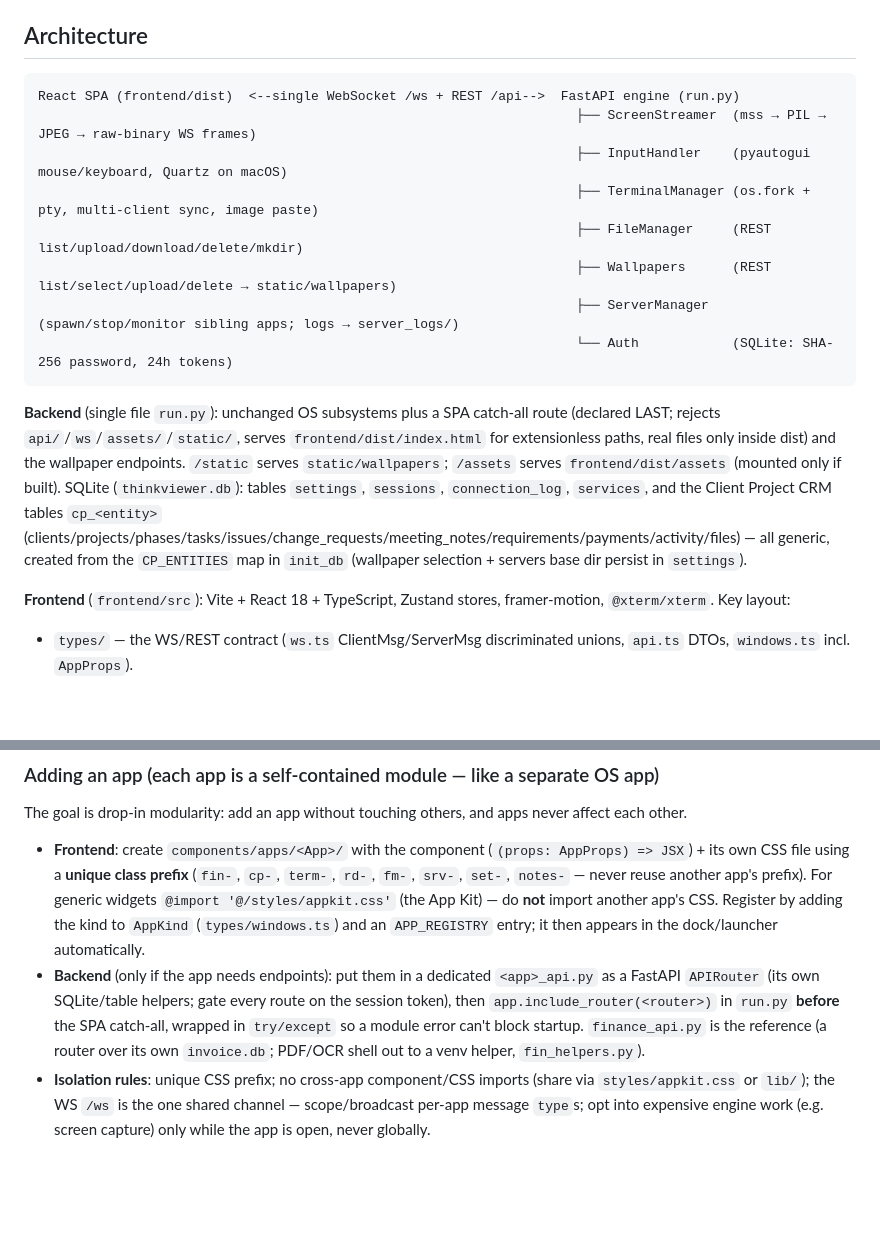
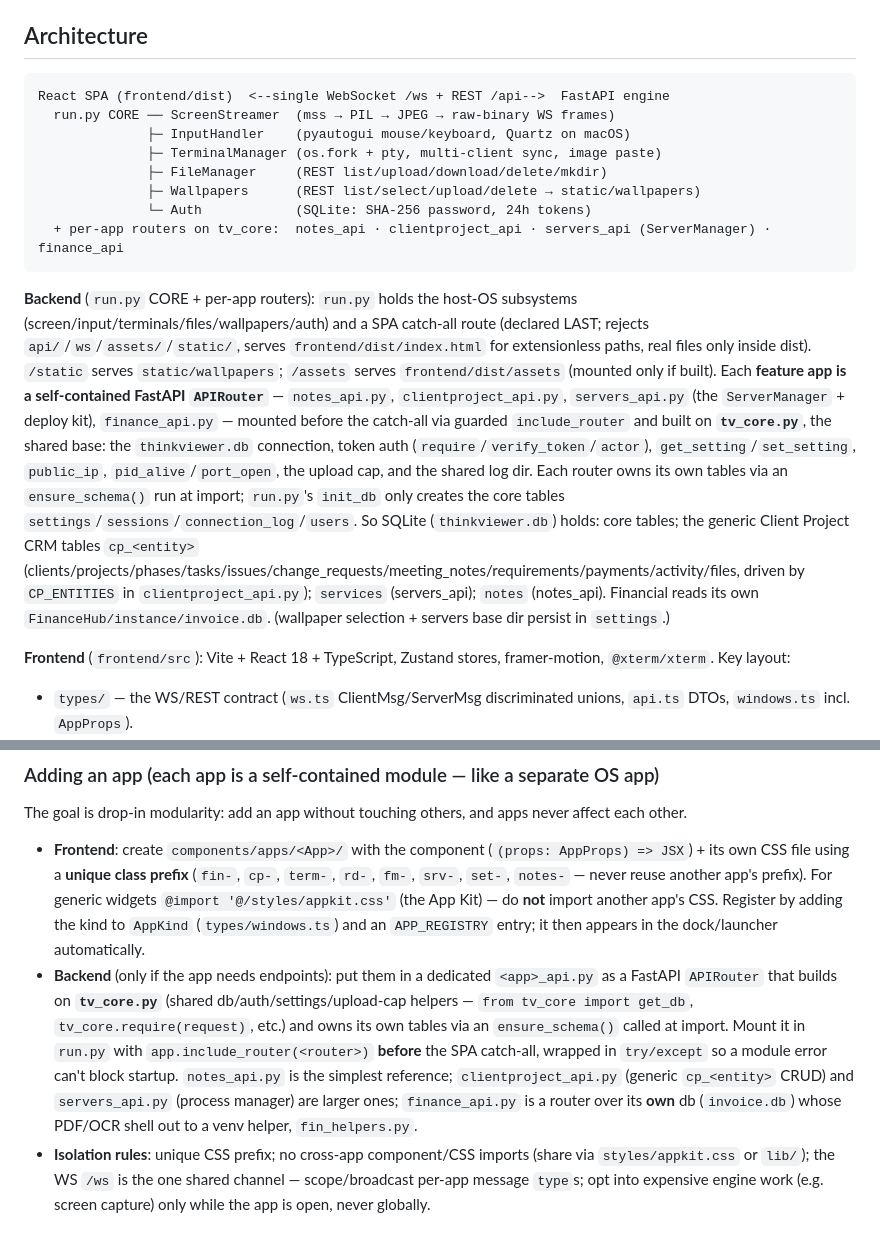
Before and after one commit to BankDuang/thinkviewer, a Markdown page: CLAUDE.md, 2 parts joined by grey strips. Rendered like a GitHub page; blank space fills up the shorter version.

Commit message:
Docs: update CLAUDE.md for the per-app router split (run.py core + tv_core + <app>_api routers)
Co-Authored-By: Claude Opus 4.8 (1M context) <noreply@anthropic.com>

````diff
--- a/CLAUDE.md
+++ b/CLAUDE.md
@@ -46,17 +46,17 @@ Environment variables (or `.env`, which is gitignored — it holds `GEMINI_API_K
 ## Architecture
 
 ```
-React SPA (frontend/dist)  <--single WebSocket /ws + REST /api-->  FastAPI engine (run.py)
-                                                                     ├── ScreenStreamer  (mss → PIL → JPEG → raw-binary WS frames)
-                                                                     ├── InputHandler    (pyautogui mouse/keyboard, Quartz on macOS)
-                                                                     ├── TerminalManager (os.fork + pty, multi-client sync, image paste)
-                                                                     ├── FileManager     (REST list/upload/download/delete/mkdir)
-                                                                     ├── Wallpapers      (REST list/select/upload/delete → static/wallpapers)
-                                                                     ├── ServerManager   (spawn/stop/monitor sibling apps; logs → server_logs/)
-                                                                     └── Auth            (SQLite: SHA-256 password, 24h tokens)
+React SPA (frontend/dist)  <--single WebSocket /ws + REST /api-->  FastAPI engine
+  run.py CORE ── ScreenStreamer  (mss → PIL → JPEG → raw-binary WS frames)
+              ├─ InputHandler    (pyautogui mouse/keyboard, Quartz on macOS)
+              ├─ TerminalManager (os.fork + pty, multi-client sync, image paste)
+              ├─ FileManager     (REST list/upload/download/delete/mkdir)
+              ├─ Wallpapers      (REST list/select/upload/delete → static/wallpapers)
+              └─ Auth            (SQLite: SHA-256 password, 24h tokens)
+  + per-app routers on tv_core:  notes_api · clientproject_api · servers_api (ServerManager) · finance_api
 ```
 
-**Backend** (single file `run.py`): unchanged OS subsystems plus a SPA catch-all route (declared LAST; rejects `api/`/`ws`/`assets/`/`static/`, serves `frontend/dist/index.html` for extensionless paths, real files only inside dist) and the wallpaper endpoints. `/static` serves `static/wallpapers`; `/assets` serves `frontend/dist/assets` (mounted only if built). SQLite (`thinkviewer.db`): tables `settings`, `sessions`, `connection_log`, `services`, and the Client Project CRM tables `cp_<entity>` (clients/projects/phases/tasks/issues/change_requests/meeting_notes/requirements/payments/activity/files) — all generic, created from the `CP_ENTITIES` map in `init_db` (wallpaper selection + servers base dir persist in `settings`).
+**Backend** (`run.py` CORE + per-app routers): `run.py` holds the host-OS subsystems (screen/input/terminals/files/wallpapers/auth) and a SPA catch-all route (declared LAST; rejects `api/`/`ws`/`assets/`/`static/`, serves `frontend/dist/index.html` for extensionless paths, real files only inside dist). `/static` serves `static/wallpapers`; `/assets` serves `frontend/dist/assets` (mounted only if built). Each **feature app is a self-contained FastAPI `APIRouter`** — `notes_api.py`, `clientproject_api.py`, `servers_api.py` (the `ServerManager` + deploy kit), `finance_api.py` — mounted before the catch-all via guarded `include_router` and built on **`tv_core.py`**, the shared base: the `thinkviewer.db` connection, token auth (`require`/`verify_token`/`actor`), `get_setting`/`set_setting`, `public_ip`, `pid_alive`/`port_open`, the upload cap, and the shared log dir. Each router owns its own tables via an `ensure_schema()` run at import; `run.py`'s `init_db` only creates the core tables `settings`/`sessions`/`connection_log`/`users`. So SQLite (`thinkviewer.db`) holds: core tables; the generic Client Project CRM tables `cp_<entity>` (clients/projects/phases/tasks/issues/change_requests/meeting_notes/requirements/payments/activity/files, driven by `CP_ENTITIES` in `clientproject_api.py`); `services` (servers_api); `notes` (notes_api). Financial reads its own `FinanceHub/instance/invoice.db`. (wallpaper selection + servers base dir persist in `settings`.)
 
 **Frontend** (`frontend/src`): Vite + React 18 + TypeScript, Zustand stores, framer-motion, `@xterm/xterm`. Key layout:
 - `types/` — the WS/REST contract (`ws.ts` ClientMsg/ServerMsg discriminated unions, `api.ts` DTOs, `windows.ts` incl. `AppProps`).
@@ -70,7 +70,7 @@ React SPA (frontend/dist)  <--single WebSocket /ws + REST /api-->  FastAPI engin
 ### Adding an app (each app is a self-contained module — like a separate OS app)
 The goal is drop-in modularity: add an app without touching others, and apps never affect each other.
 - **Frontend**: create `components/apps/<App>/` with the component (`(props: AppProps) => JSX`) + its own CSS file using a **unique class prefix** (`fin-`, `cp-`, `term-`, `rd-`, `fm-`, `srv-`, `set-`, `notes-` — never reuse another app's prefix). For generic widgets `@import '@/styles/appkit.css'` (the App Kit) — do **not** import another app's CSS. Register by adding the kind to `AppKind` (`types/windows.ts`) and an `APP_REGISTRY` entry; it then appears in the dock/launcher automatically.
-- **Backend** (only if the app needs endpoints): put them in a dedicated `<app>_api.py` as a FastAPI `APIRouter` (its own SQLite/table helpers; gate every route on the session token), then `app.include_router(<router>)` in `run.py` **before** the SPA catch-all, wrapped in `try/except` so a module error can't block startup. `finance_api.py` is the reference (a router over its own `invoice.db`; PDF/OCR shell out to a venv helper, `fin_helpers.py`).
+- **Backend** (only if the app needs endpoints): put them in a dedicated `<app>_api.py` as a FastAPI `APIRouter` that builds on **`tv_core.py`** (shared db/auth/settings/upload-cap helpers — `from tv_core import get_db`, `tv_core.require(request)`, etc.) and owns its own tables via an `ensure_schema()` called at import. Mount it in `run.py` with `app.include_router(<router>)` **before** the SPA catch-all, wrapped in `try/except` so a module error can't block startup. `notes_api.py` is the simplest reference; `clientproject_api.py` (generic `cp_<entity>` CRUD) and `servers_api.py` (process manager) are larger ones; `finance_api.py` is a router over its **own** db (`invoice.db`) whose PDF/OCR shell out to a venv helper, `fin_helpers.py`.
 - **Isolation rules**: unique CSS prefix; no cross-app component/CSS imports (share via `styles/appkit.css` or `lib/`); the WS `/ws` is the one shared channel — scope/broadcast per-app message `type`s; opt into expensive engine work (e.g. screen capture) only while the app is open, never globally.
 
 ## WebSocket Protocol
````
Also changed, not shown: other parts of CLAUDE.md (+1 -1 lines).
